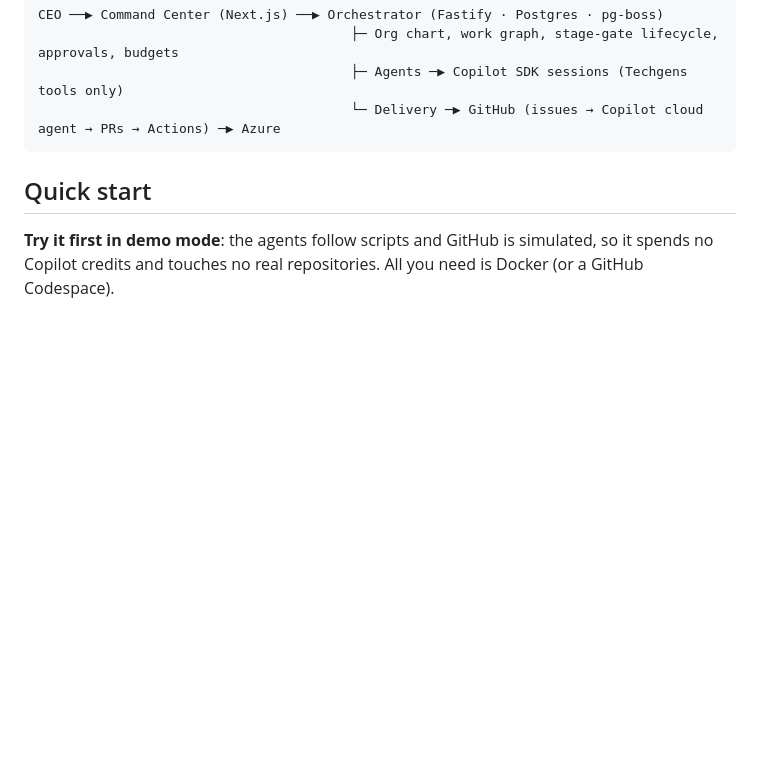
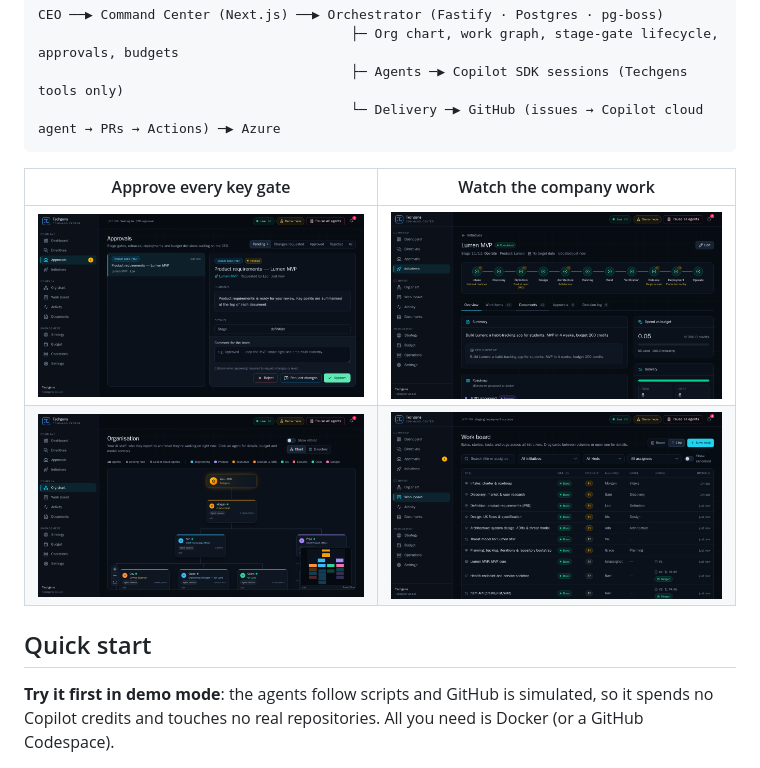
Before and after one commit to FaheemR/Techgens, a Markdown page: README.md, the part around the change. GitHub-like rendering; pictures changed too: docs/images/approvals.png (added), docs/images/initiative.png (added), docs/images/org-chart.png (added); blank space fills up the shorter version.

Commit message:
Add UI screenshots to README and getting-started guide
Co-authored-by: Copilot <223556219+Copilot@users.noreply.github.com>

````diff
--- a/README.md
+++ b/README.md
@@ -18,6 +18,11 @@ CEO ──▶ Command Center (Next.js) ──▶ Orchestrator (Fastify · Postgr
                                         ├─ Agents ─▶ Copilot SDK sessions (Techgens tools only)
                                         └─ Delivery ─▶ GitHub (issues → Copilot cloud agent → PRs → Actions) ─▶ Azure
 ```
+
+| Approve every key gate | Watch the company work |
+|---|---|
+| ![Approvals inbox with a PRD awaiting the CEO's decision](docs/images/approvals.png) | ![Initiative with all 11 lifecycle stages completed](docs/images/initiative.png) |
+| ![Org chart of the AI staff](docs/images/org-chart.png) | ![Work board with GitHub issues and merged pull requests](docs/images/work-board.png) |
 
 ## Quick start
 
````
Also changed, not shown: docs/getting-started.md (+2 -0 lines), docs/images/dashboard.png (added).
